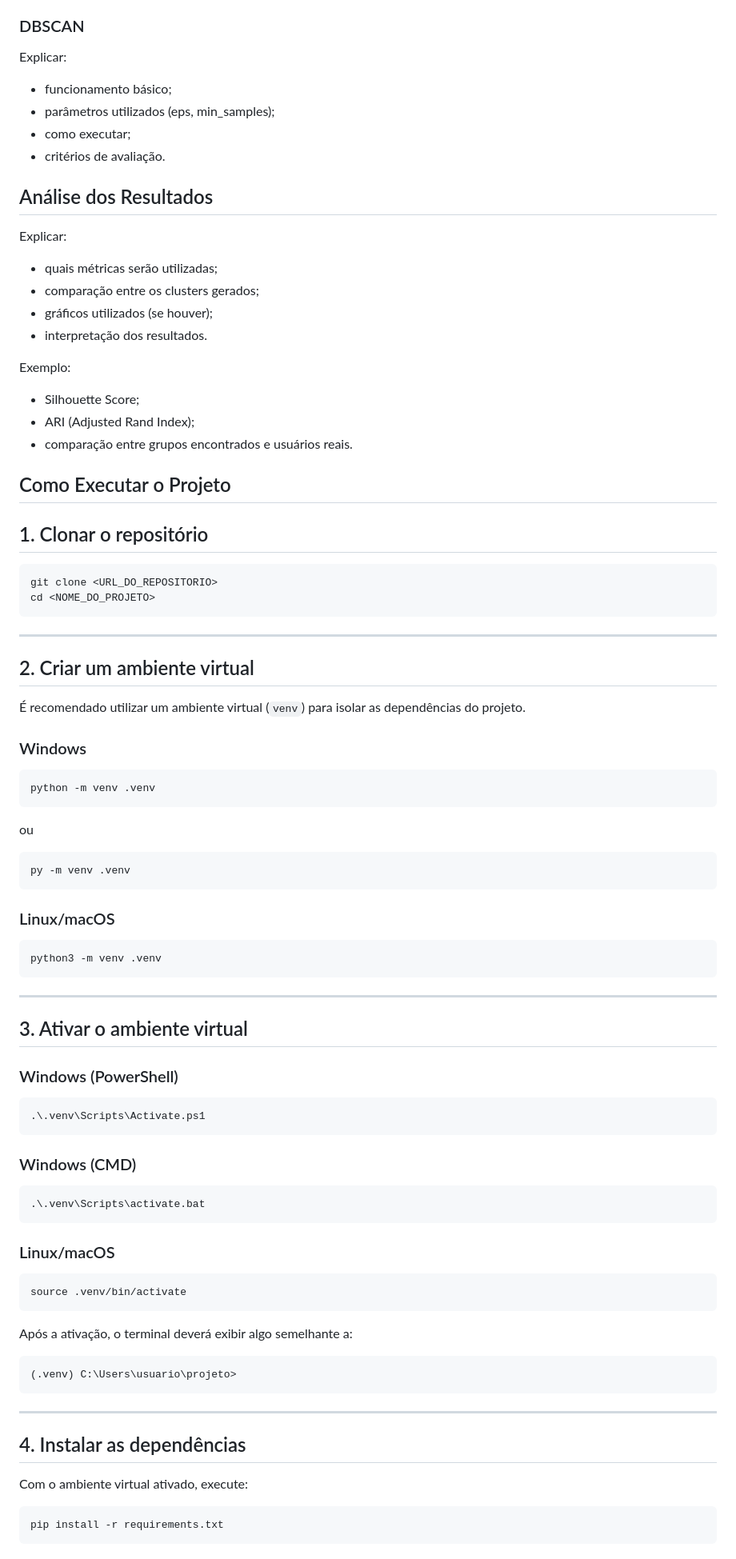
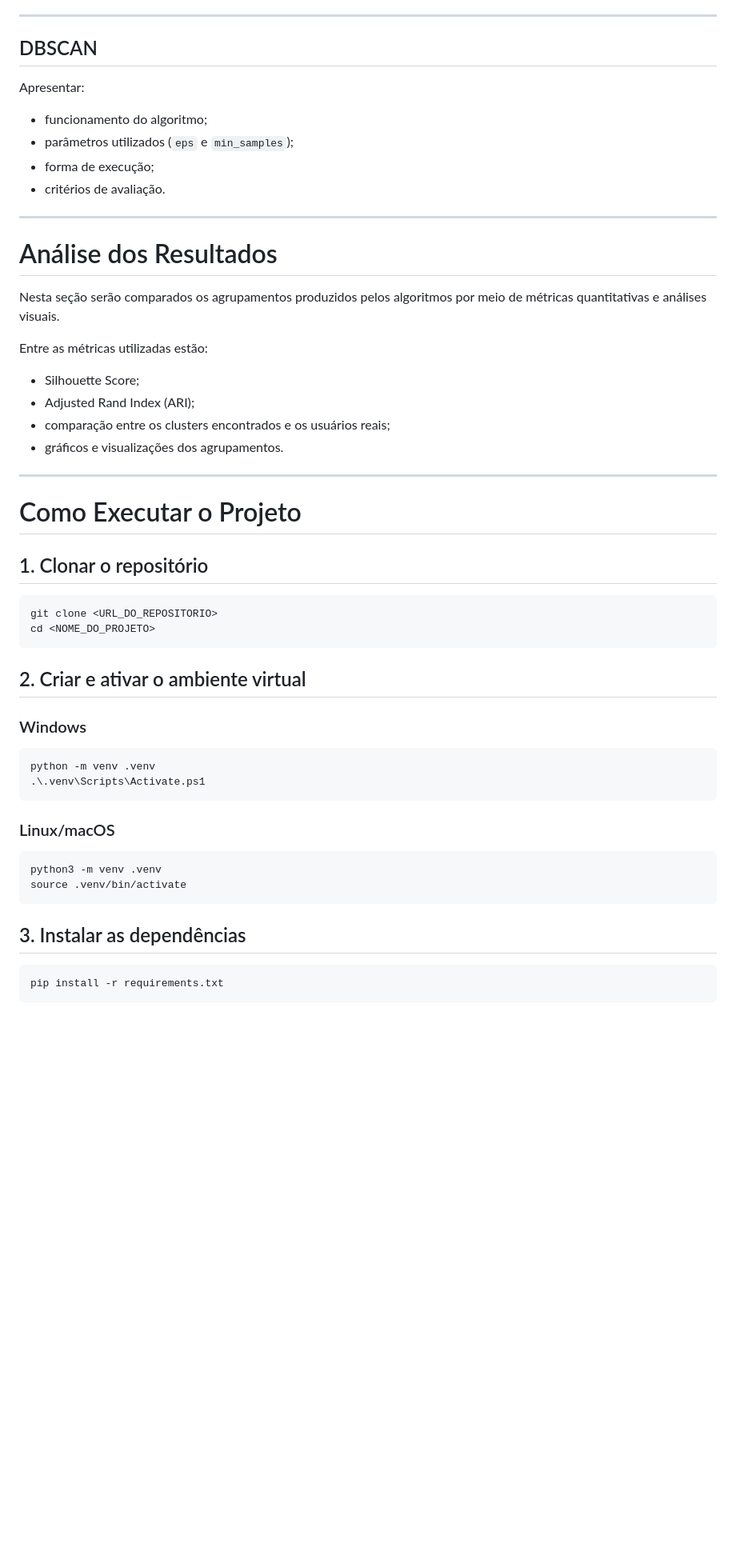
Before and after one commit to nailtonpereira-hue/clustering-KMeans_vs_DBSCAN, a Markdown page: README.md, the part around one of its changes. Shown at 80% size. Drawn GitHub-style; blank space fills up the shorter version.

````diff
--- a/README.md
+++ b/README.md
@@ -55,26 +76,32 @@ Explicar:
 - critérios de avaliação.
 
-### DBSCAN
-Explicar:
-- funcionamento básico;
-- parâmetros utilizados (eps, min_samples);
-- como executar;
+---
+
+## DBSCAN
+
+Apresentar:
+
+- funcionamento do algoritmo;
+- parâmetros utilizados (`eps` e `min_samples`);
+- forma de execução;
 - critérios de avaliação.
 
-## Análise dos Resultados
+---
 
-Explicar:
-- quais métricas serão utilizadas;
-- comparação entre os clusters gerados;
-- gráficos utilizados (se houver);
-- interpretação dos resultados.
+# Análise dos Resultados
 
-Exemplo:
+Nesta seção serão comparados os agrupamentos produzidos pelos algoritmos por meio de métricas quantitativas e análises visuais.
+
+Entre as métricas utilizadas estão:
+
 - Silhouette Score;
-- ARI (Adjusted Rand Index);
-- comparação entre grupos encontrados e usuários reais.
+- Adjusted Rand Index (ARI);
+- comparação entre os clusters encontrados e os usuários reais;
+- gráficos e visualizações dos agrupamentos.
 
-## Como Executar o Projeto
+---
+
+# Como Executar o Projeto
 
 ## 1. Clonar o repositório
 
@@ -83,63 +110,23 @@ git clone <URL_DO_REPOSITORIO>
 cd <NOME_DO_PROJETO>
 ```
 
----
-
-## 2. Criar um ambiente virtual
-
-É recomendado utilizar um ambiente virtual (`venv`) para isolar as dependências do projeto.
+## 2. Criar e ativar o ambiente virtual
 
 ### Windows
 
 ```bash
 python -m venv .venv
-```
-
-ou
-
-```bash
-py -m venv .venv
+.\.venv\Scripts\Activate.ps1
 ```
 
 ### Linux/macOS
 
 ```bash
 python3 -m venv .venv
-```
-
----
-
-## 3. Ativar o ambiente virtual
-
-### Windows (PowerShell)
-
-```powershell
-.\.venv\Scripts\Activate.ps1
-```
-
-### Windows (CMD)
-
-```cmd
-.\.venv\Scripts\activate.bat
-```
-
-### Linux/macOS
-
-```bash
 source .venv/bin/activate
 ```
 
-Após a ativação, o terminal deverá exibir algo semelhante a:
-
-```text
-(.venv) C:\Users\usuario\projeto>
-```
-
----
-
-## 4. Instalar as dependências
-
-Com o ambiente virtual ativado, execute:
+## 3. Instalar as dependências
 
 ```bash
 pip install -r requirements.txt
````
Also changed, not shown: other parts of README.md (+62 -51 lines).
